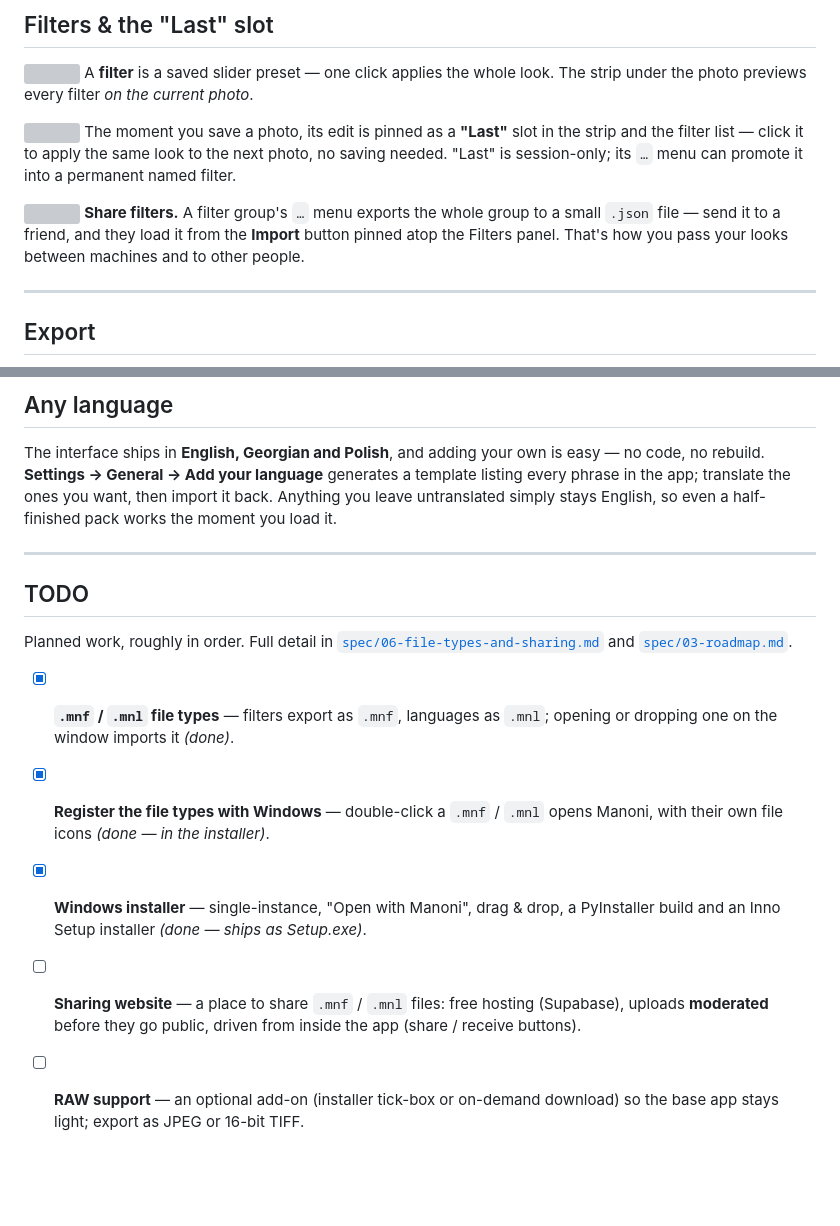
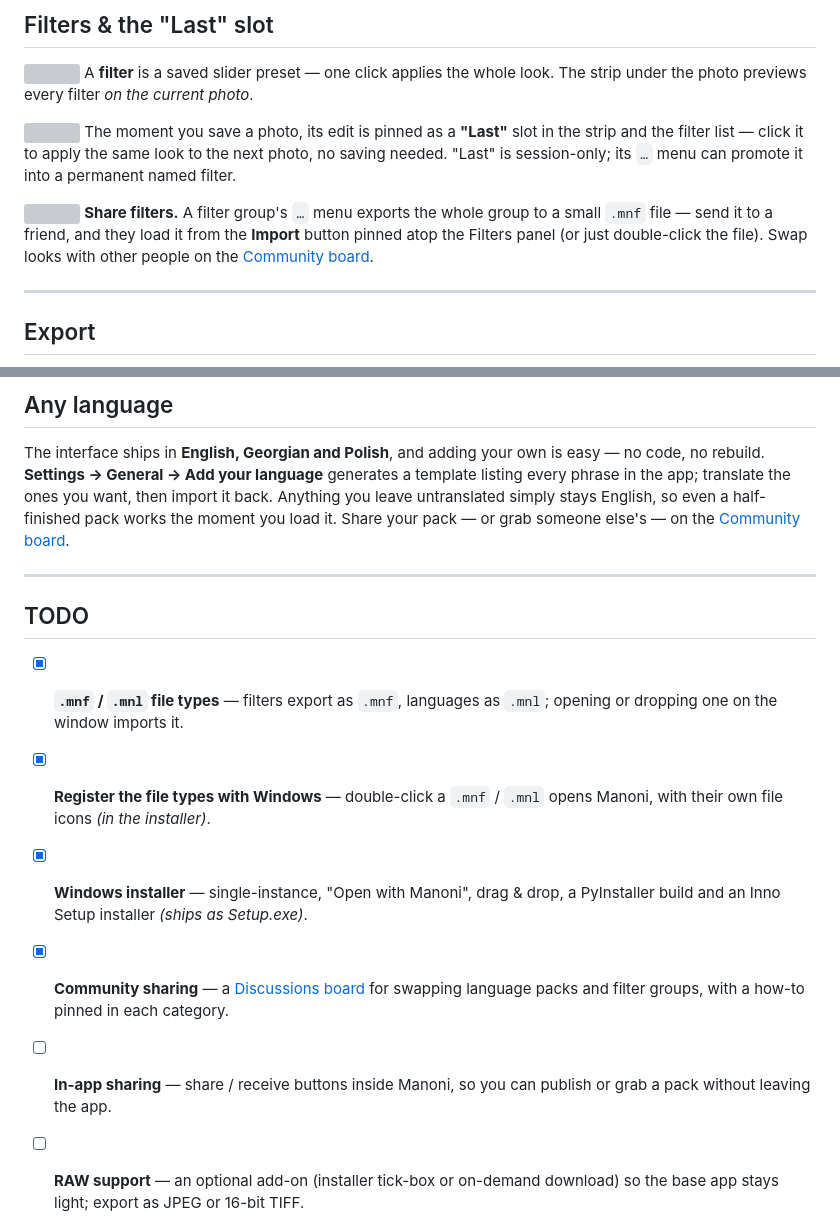
Before and after one commit to kandelucky/Manoni, a Markdown page: README.md, 2 parts joined by grey strips. Rendered like a GitHub page; blank space fills up the shorter version; grey boxes are pictures that could not be loaded.

Commit message:
Docs: link the site & sharing board from the README, fix filter export ext
Add a Website/Download/Community link row to the header, point the Share
filters and language sections at the new Discussions board, correct the
filter export extension to .mnf, and rework the TODO (drop the gitignored
spec links; community sharing done, in-app sharing now the pending item).

```diff
--- a/README.md
+++ b/README.md
@@ -117,9 +119,10 @@ click it to apply the same look to the next photo, no saving needed. "Last" is
 session-only; its `…` menu can promote it into a permanent named filter.
 
 <img src="assets/readme/share-2.png" width="18" alt=""> **Share filters.** A
-filter group's `…` menu exports the whole group to a small `.json` file — send it
+filter group's `…` menu exports the whole group to a small `.mnf` file — send it
 to a friend, and they load it from the **Import** button pinned atop the Filters
-panel. That's how you pass your looks between machines and to other people.
+panel (or just double-click the file). Swap looks with other people on the
+[Community board](https://github.com/kandelucky/Manoni/discussions/categories/filters).
 
 ---
 
@@ -165,24 +168,24 @@ The interface ships in **English, Georgian and Polish**, and adding your own is
 no code, no rebuild. **Settings → General → Add your language** generates a
 template listing every phrase in the app; translate the ones you want, then
 import it back. Anything you leave untranslated simply stays English, so even a
-half-finished pack works the moment you load it.
+half-finished pack works the moment you load it. Share your pack — or grab
+someone else's — on the
+[Community board](https://github.com/kandelucky/Manoni/discussions/categories/language-packs).
 
 ---
 
 ## TODO
 
-Planned work, roughly in order. Full detail in
-[`spec/06-file-types-and-sharing.md`](spec/06-file-types-and-sharing.md) and
-[`spec/03-roadmap.md`](spec/03-roadmap.md).
-
 - [x] **`.mnf` / `.mnl` file types** — filters export as `.mnf`, languages as
-  `.mnl`; opening or dropping one on the window imports it *(done)*.
+  `.mnl`; opening or dropping one on the window imports it.
 - [x] **Register the file types with Windows** — double-click a `.mnf` / `.mnl`
-  opens Manoni, with their own file icons *(done — in the installer)*.
+  opens Manoni, with their own file icons *(in the installer)*.
 - [x] **Windows installer** — single-instance, "Open with Manoni", drag & drop, a
-  PyInstaller build and an Inno Setup installer *(done — ships as Setup.exe)*.
-- [ ] **Sharing website** — a place to share `.mnf` / `.mnl` files: free hosting
-  (Supabase), uploads **moderated** before they go public, driven from inside the
-  app (share / receive buttons).
+  PyInstaller build and an Inno Setup installer *(ships as Setup.exe)*.
+- [x] **Community sharing** — a
+  [Discussions board](https://github.com/kandelucky/Manoni/discussions) for
+  swapping language packs and filter groups, with a how-to pinned in each category.
+- [ ] **In-app sharing** — share / receive buttons inside Manoni, so you can
+  publish or grab a pack without leaving the app.
 - [ ] **RAW support** — an optional add-on (installer tick-box or on-demand
   download) so the base app stays light; export as JPEG or 16-bit TIFF.
```
Also changed, not shown: other parts of README.md (+2 -0 lines).
